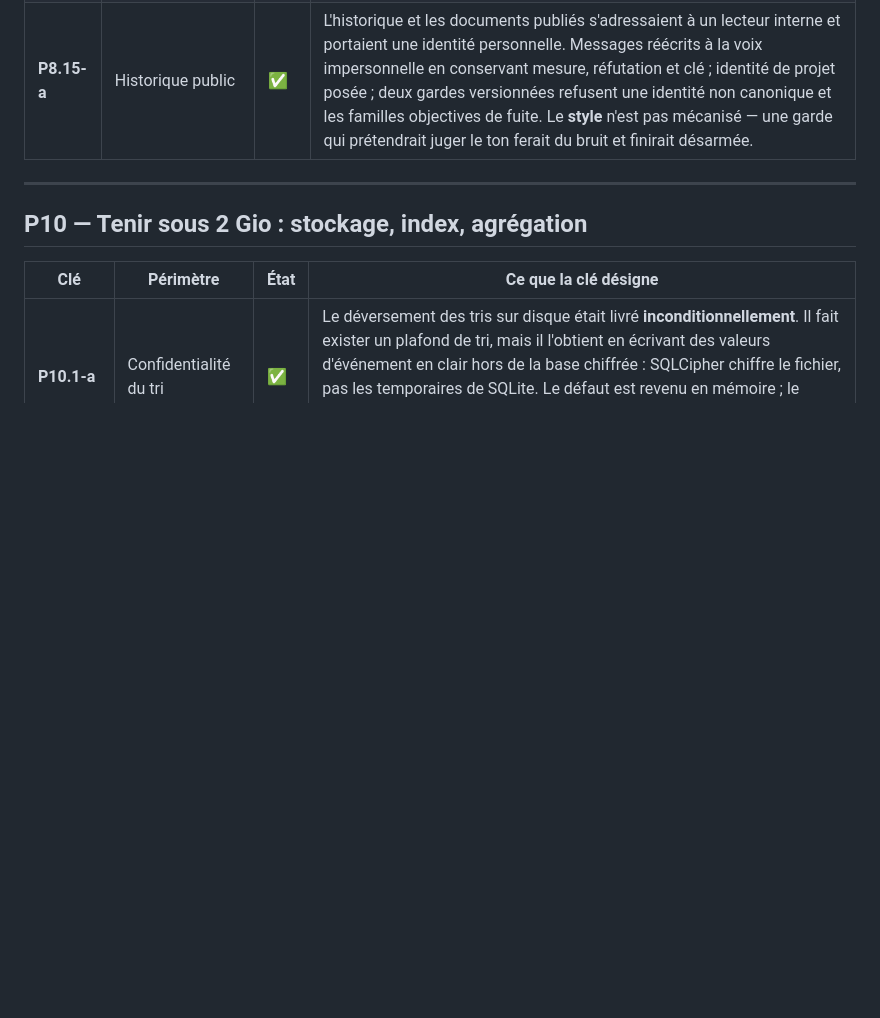
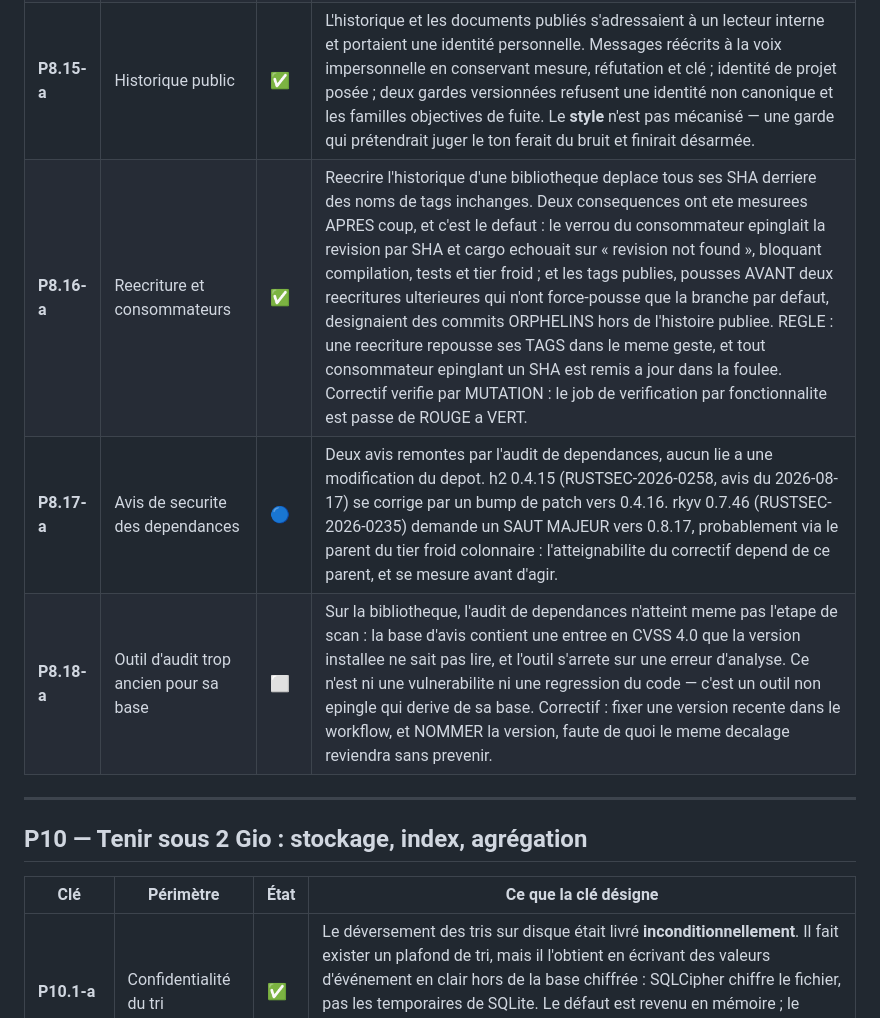
Before and after one commit to guatxlabs/plume, a Markdown page: docs/ROADMAP.md, the part around the change. Rendered like a GitHub page; blank space fills up the shorter version.

Commit message:
ROADMAP : consigner le cout d'une reecriture pour ses consommateurs
P8.16-a fermee. Reecrire l'historique d'une bibliotheque deplace tous ses SHA derriere des
noms de tags inchanges, et deux consequences n'ont ete vues qu'apres coup : le verrou du
consommateur epinglait la revision par SHA et ne resolvait plus, et les tags publies
designaient des commits orphelins parce qu'ils avaient ete pousses avant deux reecritures
qui n'ont force-pousse que la branche par defaut. La regle qui en decoule est ecrite : une
reecriture repousse ses tags dans le meme geste. Le correctif est verifie par MUTATION — le
job de verification par fonctionnalite est passe de rouge a vert.

P8.17-a et P8.18-a ouvertes, toutes deux etrangeres au contenu du depot : deux avis de
securite sur des dependances, dont un exige un saut majeur dont l'atteignabilite reste a
mesurer ; et un outil d'audit non epingle, trop ancien pour lire une entree recente de sa
propre base, qui echoue avant meme de scanner.

```diff
--- a/docs/ROADMAP.md
+++ b/docs/ROADMAP.md
@@ -165,6 +165,9 @@ génériques.
 | **P8.13-a** | Démarrage et volume | ✅ | « Volume neuf » se déduisait de la seule absence du fichier de base : un démon pouvait repartir sur une base **vide**, en silence. Pour un SOC, perdre l'historique sans un mot est pire que ne pas démarrer. Le critère est dérivé de l'état complet du volume, tout résidu prouvant qu'il a servi. |
 | **P8.14-a** | Communication publique | ✅ | Une garde automatique confrontant les technologies annoncées publiquement à celles qui tournent réellement a été **refusée**, avec sa raison : une page de présentation a le droit de simplifier, et un automate qui la surveillerait ajouterait une dépendance et une surface d'attaque pour un gain rédactionnel. La correction ponctuelle est faite ; le contrôle reste humain, à la relecture. Écrit pour que la garde ne soit pas reproposée comme un manque. |
 | **P8.15-a** | Historique public | ✅ | L'historique et les documents publiés s'adressaient à un lecteur interne et portaient une identité personnelle. Messages réécrits à la voix impersonnelle en conservant mesure, réfutation et clé ; identité de projet posée ; deux gardes versionnées refusent une identité non canonique et les familles objectives de fuite. Le **style** n'est pas mécanisé — une garde qui prétendrait juger le ton ferait du bruit et finirait désarmée. |
+| **P8.16-a** | Reecriture et consommateurs | ✅ | Reecrire l'historique d'une bibliotheque deplace tous ses SHA derriere des noms de tags inchanges. Deux consequences ont ete mesurees APRES coup, et c'est le defaut : le verrou du consommateur epinglait la revision par SHA et cargo echouait sur « revision not found », bloquant compilation, tests et tier froid ; et les tags publies, pousses AVANT deux reecritures ulterieures qui n'ont force-pousse que la branche par defaut, designaient des commits ORPHELINS hors de l'histoire publiee. REGLE : une reecriture repousse ses TAGS dans le meme geste, et tout consommateur epinglant un SHA est remis a jour dans la foulee. Correctif verifie par MUTATION : le job de verification par fonctionnalite est passe de ROUGE a VERT. |
+| **P8.17-a** | Avis de securite des dependances | 🔵 | Deux avis remontes par l'audit de dependances, aucun lie a une modification du depot. h2 0.4.15 (RUSTSEC-2026-0258, avis du 2026-08-17) se corrige par un bump de patch vers 0.4.16. rkyv 0.7.46 (RUSTSEC-2026-0235) demande un SAUT MAJEUR vers 0.8.17, probablement via le parent du tier froid colonnaire : l'atteignabilite du correctif depend de ce parent, et se mesure avant d'agir. |
+| **P8.18-a** | Outil d'audit trop ancien pour sa base | ⬜ | Sur la bibliotheque, l'audit de dependances n'atteint meme pas l'etape de scan : la base d'avis contient une entree en CVSS 4.0 que la version installee ne sait pas lire, et l'outil s'arrete sur une erreur d'analyse. Ce n'est ni une vulnerabilite ni une regression du code — c'est un outil non epingle qui derive de sa base. Correctif : fixer une version recente dans le workflow, et NOMMER la version, faute de quoi le meme decalage reviendra sans prevenir. |
 
 ---
 
```
